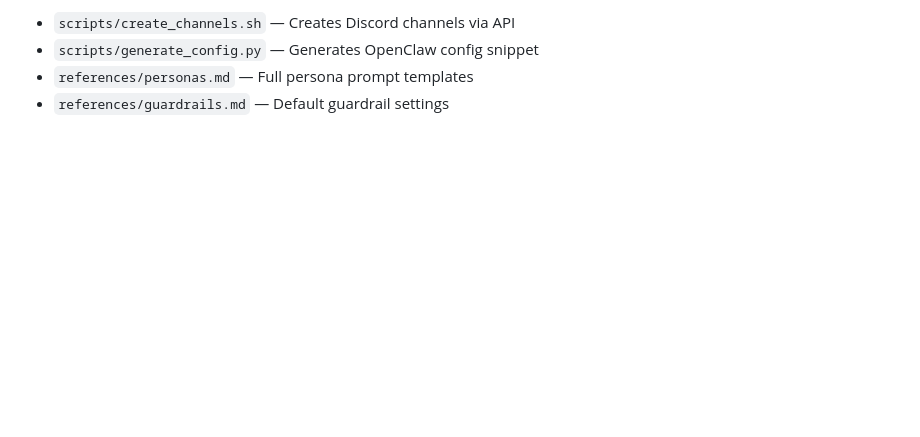
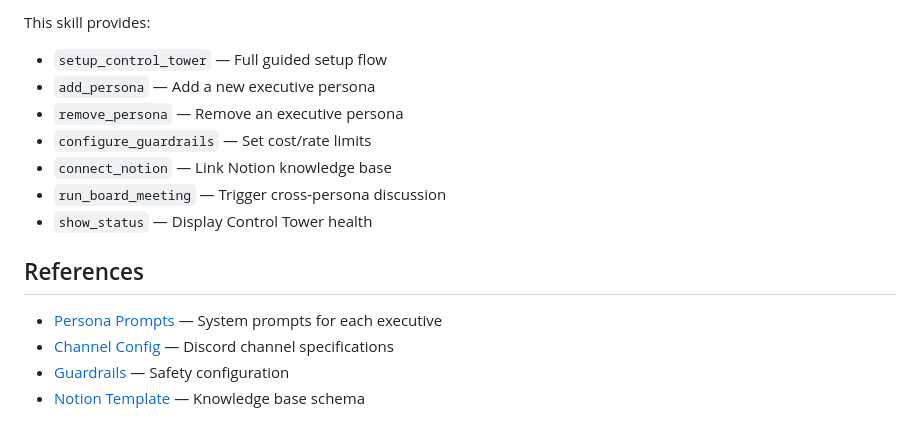
Before and after one commit to Substr8-Labs/control-tower, a Markdown page: skills/control-tower-setup/SKILL.md, the part around one of its changes. Drawn GitHub-style; blank space fills up the shorter version.

```diff
--- a/skills/control-tower-setup/SKILL.md
+++ b/skills/control-tower-setup/SKILL.md
@@ -130,5 +151,17 @@ When customizing, update the channel's systemPrompt in OpenClaw config.
 
-- `scripts/create_channels.sh` — Creates Discord channels via API
-- `scripts/generate_config.py` — Generates OpenClaw config snippet
-- `references/personas.md` — Full persona prompt templates
-- `references/guardrails.md` — Default guardrail settings
+This skill provides:
+
+- `setup_control_tower` — Full guided setup flow
+- `add_persona` — Add a new executive persona
+- `remove_persona` — Remove an executive persona
+- `configure_guardrails` — Set cost/rate limits
+- `connect_notion` — Link Notion knowledge base
+- `run_board_meeting` — Trigger cross-persona discussion
+- `show_status` — Display Control Tower health
+
+## References
+
+- [Persona Prompts](references/personas.md) — System prompts for each executive
+- [Channel Config](references/channel-config.md) — Discord channel specifications
+- [Guardrails](references/guardrails.md) — Safety configuration
+- [Notion Template](references/notion-template.md) — Knowledge base schema
```
Also changed, not shown: other parts of skills/control-tower-setup/SKILL.md (+107 -86 lines), docs/LANDING_COPY.md (added, +177 -0 lines), 1 other file.
